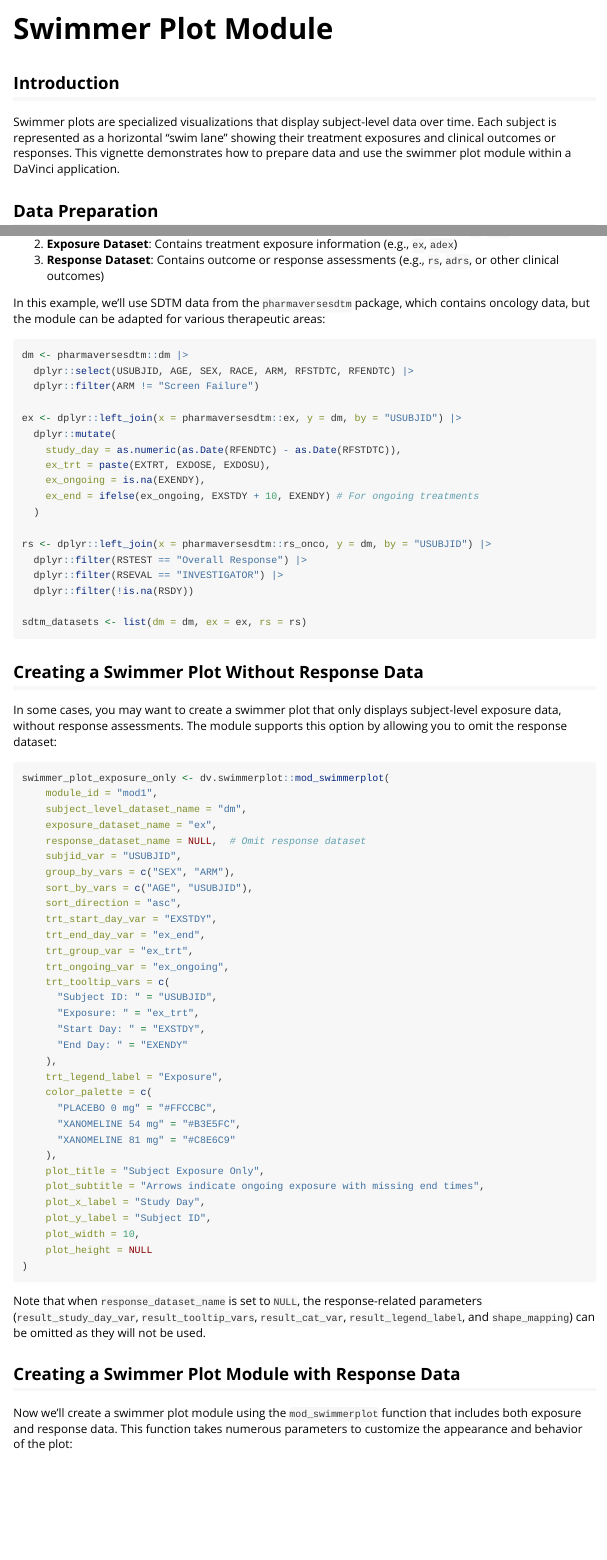
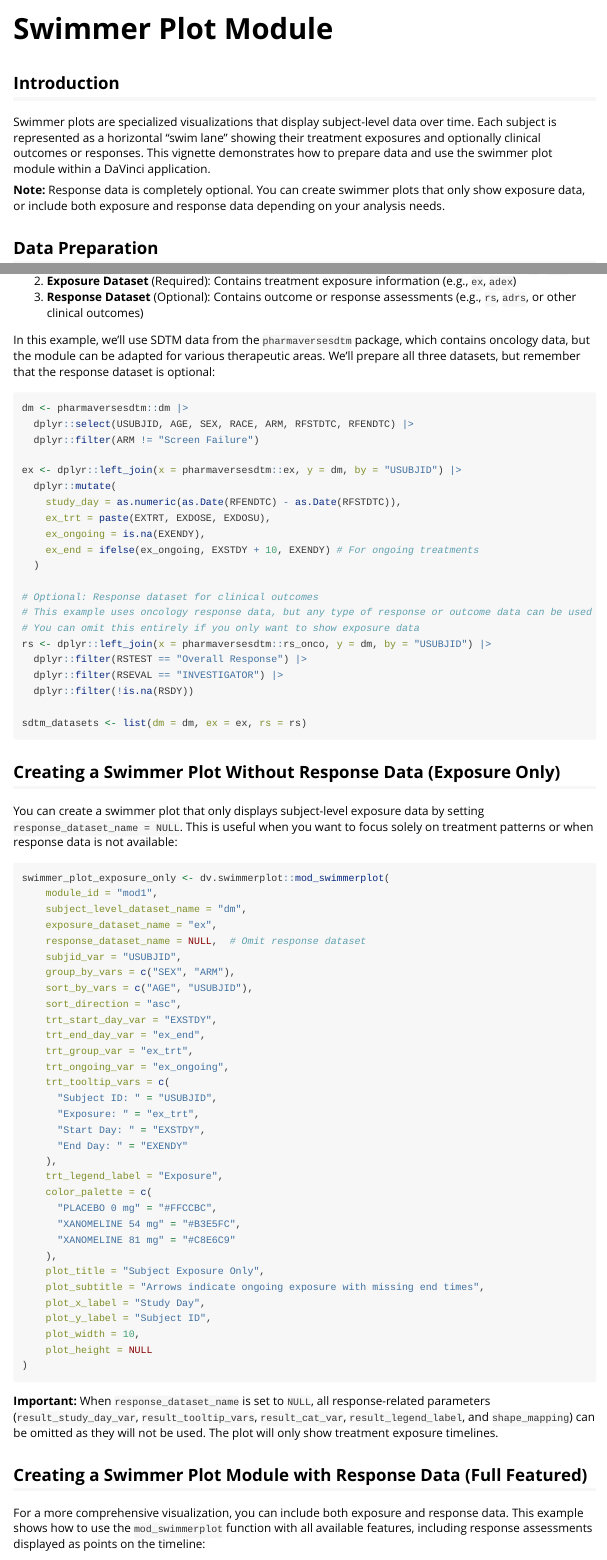
Before and after one commit to Boehringer-Ingelheim/dv.swimmerplot, an R Markdown document (vignettes/dv-swimmerplot.Rmd): the page in a window 1100 px wide, from its top, and a second part further down, joined at a grey line. Rendered offline with R 4.5, knitr and Pandoc, with nearby package versions.

Commit message:
Improve package vignettes

````diff
--- a/vignettes/dv-swimmerplot.Rmd
+++ b/vignettes/dv-swimmerplot.Rmd
@@ -17,7 +17,9 @@ knitr::opts_chunk$set(
 
 ## Introduction
 
-Swimmer plots are specialized visualizations that display subject-level data over time. Each subject is represented as a horizontal "swim lane" showing their treatment exposures and clinical outcomes or responses. This vignette demonstrates how to prepare data and use the swimmer plot module within a DaVinci application.
+Swimmer plots are specialized visualizations that display subject-level data over time. Each subject is represented as a horizontal "swim lane" showing their treatment exposures and optionally clinical outcomes or responses. This vignette demonstrates how to prepare data and use the swimmer plot module within a DaVinci application.
+
+**Note:** Response data is completely optional. You can create swimmer plots that only show exposure data, or include both exposure and response data depending on your analysis needs.
 
 ## Data Preparation
 
@@ -27,2 +27,0 @@ The swimmer plot module requires three types of datasets:
-2. **Exposure Dataset**: Contains treatment exposure information (e.g., `ex`, `adex`)
-3. **Response Dataset**: Contains outcome or response assessments (e.g., `rs`, `adrs`, or other clinical outcomes)
@@ -29,5 +29,7 @@ The swimmer plot module requires three types of datasets:
+2. **Exposure Dataset** (Required): Contains treatment exposure information (e.g., `ex`, `adex`)
+3. **Response Dataset** (Optional): Contains outcome or response assessments (e.g., `rs`, `adrs`, or other clinical outcomes)
 
-In this example, we'll use SDTM data from the `pharmaversesdtm` package, which contains oncology data, but the module can be adapted for various therapeutic areas:
+In this example, we'll use SDTM data from the `pharmaversesdtm` package, which contains oncology data, but the module can be adapted for various therapeutic areas. We'll prepare all three datasets, but remember that the response dataset is optional:
 
 ```{r}
 dm <- pharmaversesdtm::dm |>
@@ -42,6 +44,9 @@ ex <- dplyr::left_join(x = pharmaversesdtm::ex, y = dm, by = "USUBJID") |>
     ex_end = ifelse(ex_ongoing, EXSTDY + 10, EXENDY) # For ongoing treatments
   )
 
+# Optional: Response dataset for clinical outcomes
+# This example uses oncology response data, but any type of response or outcome data can be used
+# You can omit this entirely if you only want to show exposure data
 rs <- dplyr::left_join(x = pharmaversesdtm::rs_onco, y = dm, by = "USUBJID") |>
   dplyr::filter(RSTEST == "Overall Response") |>
   dplyr::filter(RSEVAL == "INVESTIGATOR") |>
@@ -50,9 +55,9 @@ rs <- dplyr::left_join(x = pharmaversesdtm::rs_onco, y = dm, by = "USUBJID") |>
 sdtm_datasets <- list(dm = dm, ex = ex, rs = rs)
 ```
 
-## Creating a Swimmer Plot Without Response Data
+## Creating a Swimmer Plot Without Response Data (Exposure Only)
 
-In some cases, you may want to create a swimmer plot that only displays subject-level exposure data, without response assessments. The module supports this option by allowing you to omit the response dataset:
+You can create a swimmer plot that only displays subject-level exposure data by setting `response_dataset_name = NULL`. This is useful when you want to focus solely on treatment patterns or when response data is not available:
 
 ```{r}
 swimmer_plot_exposure_only <- dv.swimmerplot::mod_swimmerplot(
@@ -89,11 +94,11 @@ swimmer_plot_exposure_only <- dv.swimmerplot::mod_swimmerplot(
 )
 ```
 
-Note that when `response_dataset_name` is set to `NULL`, the response-related parameters (`result_study_day_var`, `result_tooltip_vars`, `result_cat_var`, `result_legend_label`, and `shape_mapping`) can be omitted as they will not be used.
+**Important:** When `response_dataset_name` is set to `NULL`, all response-related parameters (`result_study_day_var`, `result_tooltip_vars`, `result_cat_var`, `result_legend_label`, and `shape_mapping`) can be omitted as they will not be used. The plot will only show treatment exposure timelines.
 
-## Creating a Swimmer Plot Module with Response Data
+## Creating a Swimmer Plot Module with Response Data (Full Featured)
 
-Now we'll create a swimmer plot module using the `mod_swimmerplot` function that includes both exposure and response data. This function takes numerous parameters to customize the appearance and behavior of the plot:
+For a more comprehensive visualization, you can include both exposure and response data. This example shows how to use the `mod_swimmerplot` function with all available features, including response assessments displayed as points on the timeline:
 
 ```{r}
 swimmer_plot_module <- dv.swimmerplot::mod_swimmerplot(
````
Also changed, not shown: vignettes/communication.Rmd (+4 -8 lines), vignettes/dv-swimmerplot.Rmd (6 more changed lines).
